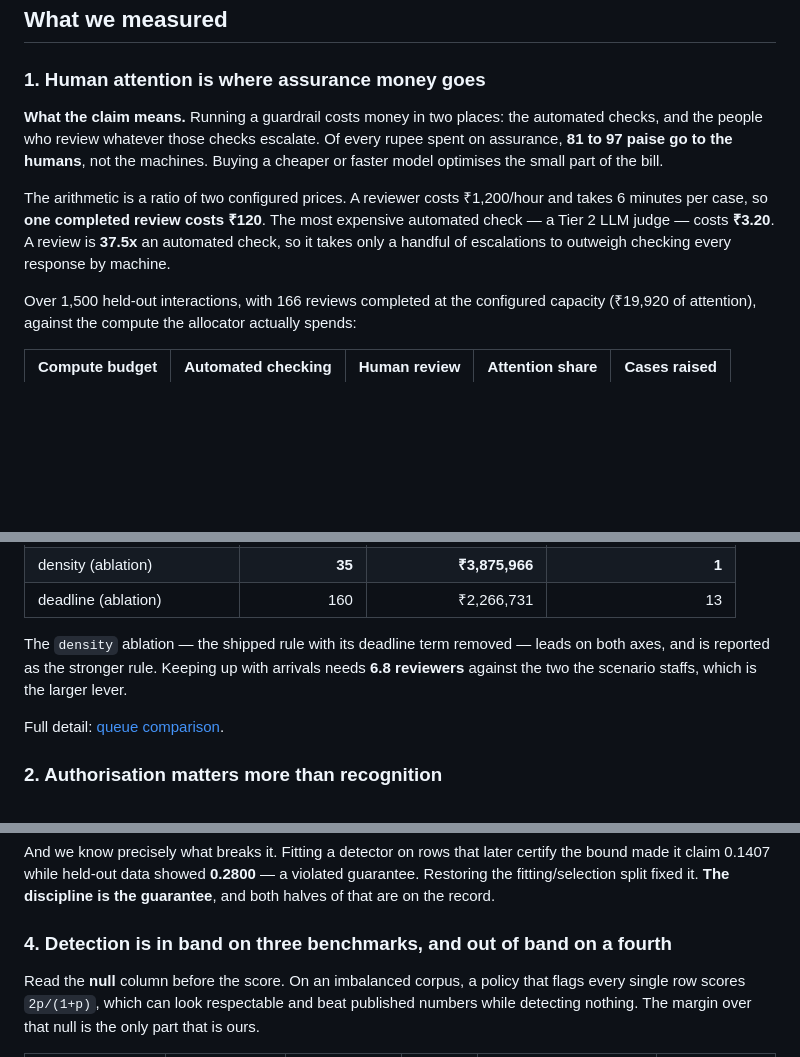
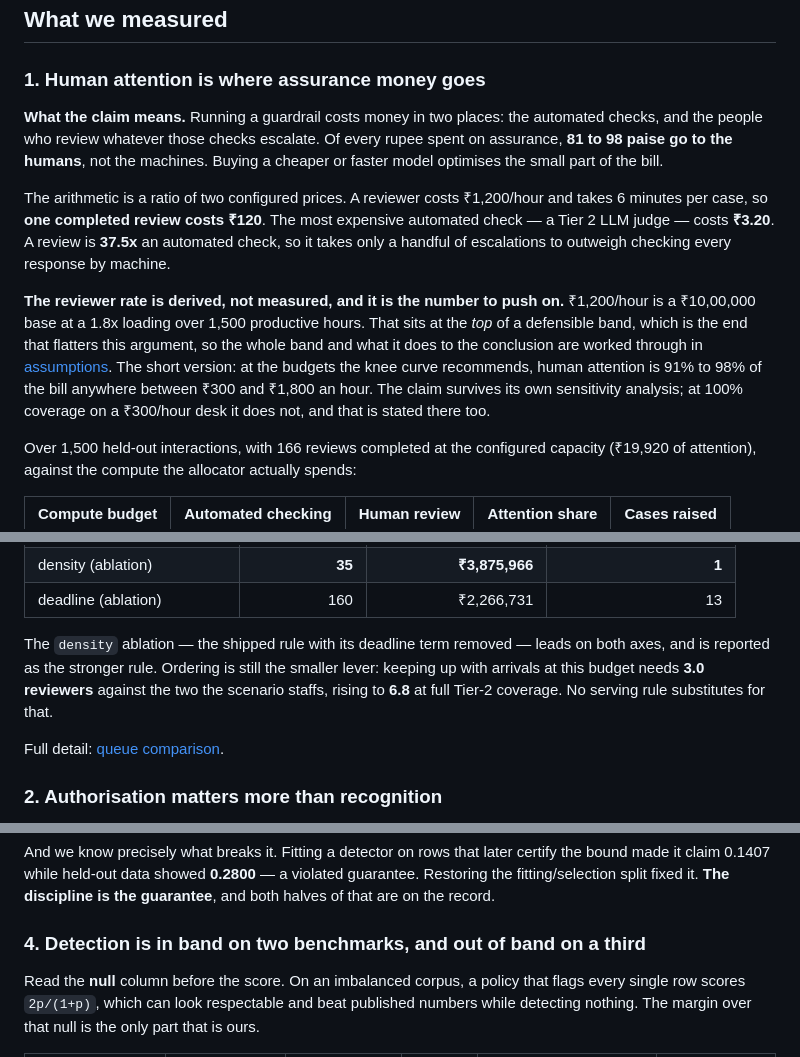
Before and after one commit to Advait-Pathak9222/BurningShadows, a Markdown page: README.md, 3 parts joined by grey strips. Rendered like a GitHub page; blank space fills up the shorter version.

```diff
--- a/README.md
+++ b/README.md
@@ -31,7 +31,7 @@ deployment: [Industry fit](docs/INDUSTRY-FIT.md).
 ### 1. Human attention is where assurance money goes
 
 **What the claim means.** Running a guardrail costs money in two places: the automated checks, and
-the people who review whatever those checks escalate. Of every rupee spent on assurance, **81 to 97
+the people who review whatever those checks escalate. Of every rupee spent on assurance, **81 to 98
 paise go to the humans**, not the machines. Buying a cheaper or faster model optimises the small
 part of the bill.
 
@@ -39,6 +39,14 @@ The arithmetic is a ratio of two configured prices. A reviewer costs ₹1,200/ho
 per case, so **one completed review costs ₹120**. The most expensive automated check — a Tier 2 LLM
 judge — costs **₹3.20**. A review is **37.5x** an automated check, so it takes only a handful of
 escalations to outweigh checking every response by machine.
+
+**The reviewer rate is derived, not measured, and it is the number to push on.** ₹1,200/hour is a
+₹10,00,000 base at a 1.8x loading over 1,500 productive hours. That sits at the *top* of a
+defensible band, which is the end that flatters this argument, so the whole band and what it does
+to the conclusion are worked through in [assumptions](docs/03-assumptions.md). The short version: at
+the budgets the knee curve recommends, human attention is 91% to 98% of the bill anywhere between
+₹300 and ₹1,800 an hour. The claim survives its own sensitivity analysis; at 100% coverage on a
+₹300/hour desk it does not, and that is stated there too.
 
 Over 1,500 held-out interactions, with 166 reviews completed at the configured capacity (₹19,920 of
 attention), against the compute the allocator actually spends:
@@ -76,8 +84,9 @@ expected loss that first-in-first-out does from the same **166** completed revie
 | deadline (ablation) | 160 | ₹2,266,731 | 13 |
 
 The `density` ablation — the shipped rule with its deadline term removed — leads on both axes, and
-is reported as the stronger rule. Keeping up with arrivals needs **6.8 reviewers** against the two
-the scenario staffs, which is the larger lever.
+is reported as the stronger rule. Ordering is still the smaller lever: keeping up with arrivals at
+this budget needs **3.0 reviewers** against the two the scenario staffs, rising to **6.8** at full
+Tier-2 coverage. No serving rule substitutes for that.
 
 Full detail: [queue comparison](docs/results/attention.md).
 
@@ -142,7 +151,7 @@ it claim 0.1407 while held-out data showed **0.2800** — a violated guarantee.
 fitting/selection split fixed it. **The discipline is the guarantee**, and both halves of that are
 on the record.
 
-### 4. Detection is in band on three benchmarks, and out of band on a fourth
+### 4. Detection is in band on two benchmarks, and out of band on a third
 
 Read the **null** column before the score. On an imbalanced corpus, a policy that flags every
 single row scores `2p/(1+p)`, which can look respectable and beat published numbers while detecting
```
Also changed, not shown: other parts of README.md (+28 -10 lines), docs/03-assumptions.md (+2 -1 lines), docs/results/benchmarks.md (+4 -4 lines), docs/images/benchmark-comparison.png, 2 other files.
